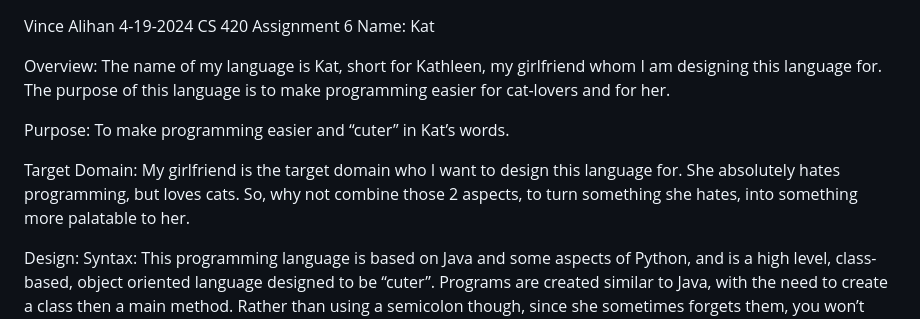
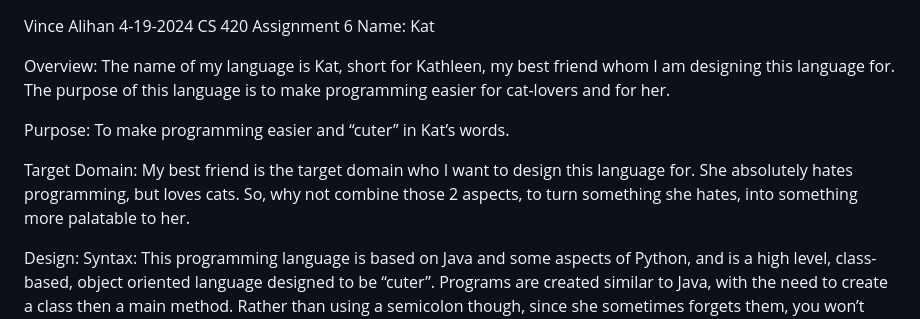
Before and after one commit to vinceaye/Kat, a Markdown page: README.md, the part around the change. GitHub-like rendering.

```diff
--- a/README.md
+++ b/README.md
@@ -5,13 +5,13 @@ Assignment 6
 Name: Kat
 
 Overview:
-The name of my language is Kat, short for Kathleen, my girlfriend whom I am designing this language for. The purpose of this language is to make programming easier for cat-lovers and for her.
+The name of my language is Kat, short for Kathleen, my best friend whom I am designing this language for. The purpose of this language is to make programming easier for cat-lovers and for her.
 
 Purpose:
 To make programming easier and “cuter” in Kat’s words.
 
 Target Domain:
-My girlfriend is the target domain who I want to design this language for. She absolutely hates programming, but loves cats. So, why not combine those 2 aspects, to turn something she hates, into something more palatable to her.
+My best friend is the target domain who I want to design this language for. She absolutely hates programming, but loves cats. So, why not combine those 2 aspects, to turn something she hates, into something more palatable to her.
 
 Design:
 Syntax:
```
